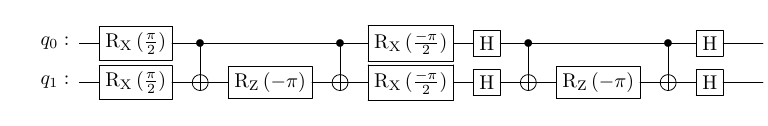
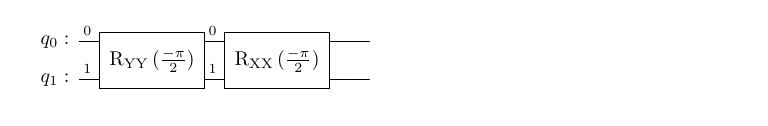
Before and after one commit to oscartq/qsim_mzm, a LaTeX figure (tight-binding-chain/circuits/2-site-circuit.tex): the whole page. Compiled offline with pdfLaTeX.

```diff
--- a/tight-binding-chain/circuits/2-site-circuit.tex
+++ b/tight-binding-chain/circuits/2-site-circuit.tex
@@ -5,8 +5,8 @@
 
 \begin{document}
 \scalebox{1.0}{
-\Qcircuit @C=1.0em @R=0.2em @!R { \\
-	 	\nghost{{q}_{0} :  } & \lstick{{q}_{0} :  } & \gate{\mathrm{R_X}\,(\mathrm{\frac{\pi}{2}})} & \ctrl{1} & \qw & \ctrl{1} & \gate{\mathrm{R_X}\,(\mathrm{\frac{-\pi}{2}})} & \gate{\mathrm{H}} & \ctrl{1} & \qw & \ctrl{1} & \gate{\mathrm{H}} & \qw & \qw\\
-	 	\nghost{{q}_{1} :  } & \lstick{{q}_{1} :  } & \gate{\mathrm{R_X}\,(\mathrm{\frac{\pi}{2}})} & \targ & \gate{\mathrm{R_Z}\,(\mathrm{-\pi})} & \targ & \gate{\mathrm{R_X}\,(\mathrm{\frac{-\pi}{2}})} & \gate{\mathrm{H}} & \targ & \gate{\mathrm{R_Z}\,(\mathrm{-\pi})} & \targ & \gate{\mathrm{H}} & \qw & \qw\\
+\Qcircuit @C=1.0em @R=1.0em @!R { \\
+	 	\nghost{{q}_{0} :  } & \lstick{{q}_{0} :  } & \multigate{1}{\mathrm{R_{YY}}\,(\mathrm{\frac{-\pi}{2}})}_<<<{0} & \multigate{1}{\mathrm{R_{XX}}\,(\mathrm{\frac{-\pi}{2}})}_<<<{0} & \qw & \qw\\
+	 	\nghost{{q}_{1} :  } & \lstick{{q}_{1} :  } & \ghost{\mathrm{R_{YY}}\,(\mathrm{\frac{-\pi}{2}})}_<<<{1} & \ghost{\mathrm{R_{XX}}\,(\mathrm{\frac{-\pi}{2}})}_<<<{1} & \qw & \qw\\
 \\ }}
 \end{document}
```
Also changed, not shown: tight-binding-chain/figures/2-site-tb/2-particle-cons-check.pdf (deleted), tight-binding-chain/figures/2-site-tb/2-site-prob.pdf (deleted), tight-binding-chain/figures/2-site-tb/2-state_dynm_site0.pdf (deleted), tight-binding-chain/figures/2-site-tb/2-trott-evol.pdf (deleted), tight-binding-chain/figures/2-site-tb/t=05-site-prob.pdf (added), tight-binding-chain/figures/2-site-tb/t=1-3-state_dynm_site1.pdf (added), tight-binding-chain/figures/2-site-tb/t=1-particle-cons-check.pdf (added), tight-binding-chain/figures/2-site-tb/t=1-site-prob.pdf (added), tight-binding-chain/figures/3-site-tb/3-particle-cons-check.pdf (deleted), tight-binding-chain/figures/3-site-tb/3-site-prob.pdf (deleted), tight-binding-chain/figures/3-site-tb/3-state_dynm_site1.pdf (deleted), tight-binding-chain/figures/3-site-tb/3-trott-evol.pdf (deleted), tight-binding-chain/figures/3-site-tb/t=05-site-prob.pdf (added), tight-binding-chain/figures/3-site-tb/t=1-3-state_dynm_site1.pdf (added), 10 more files, 4 other files.
